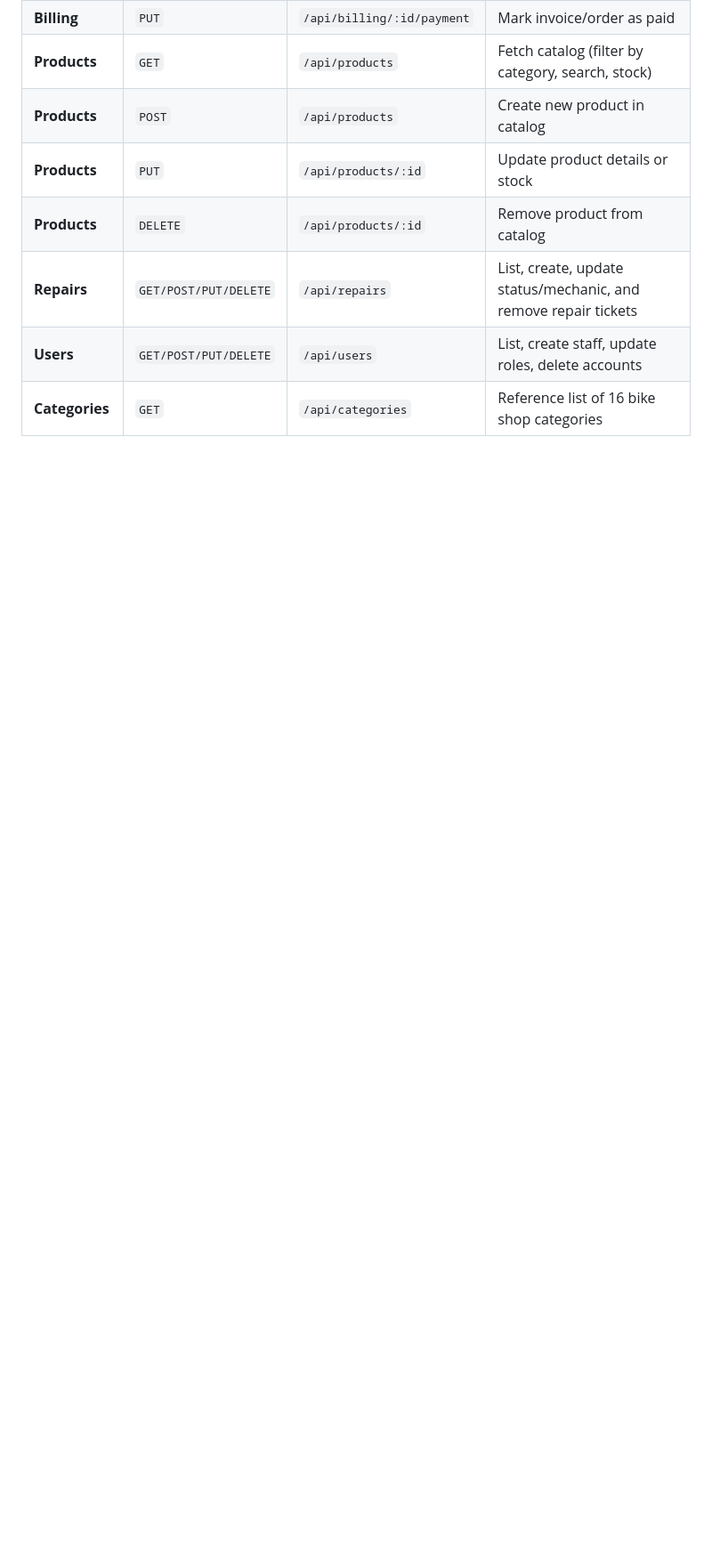
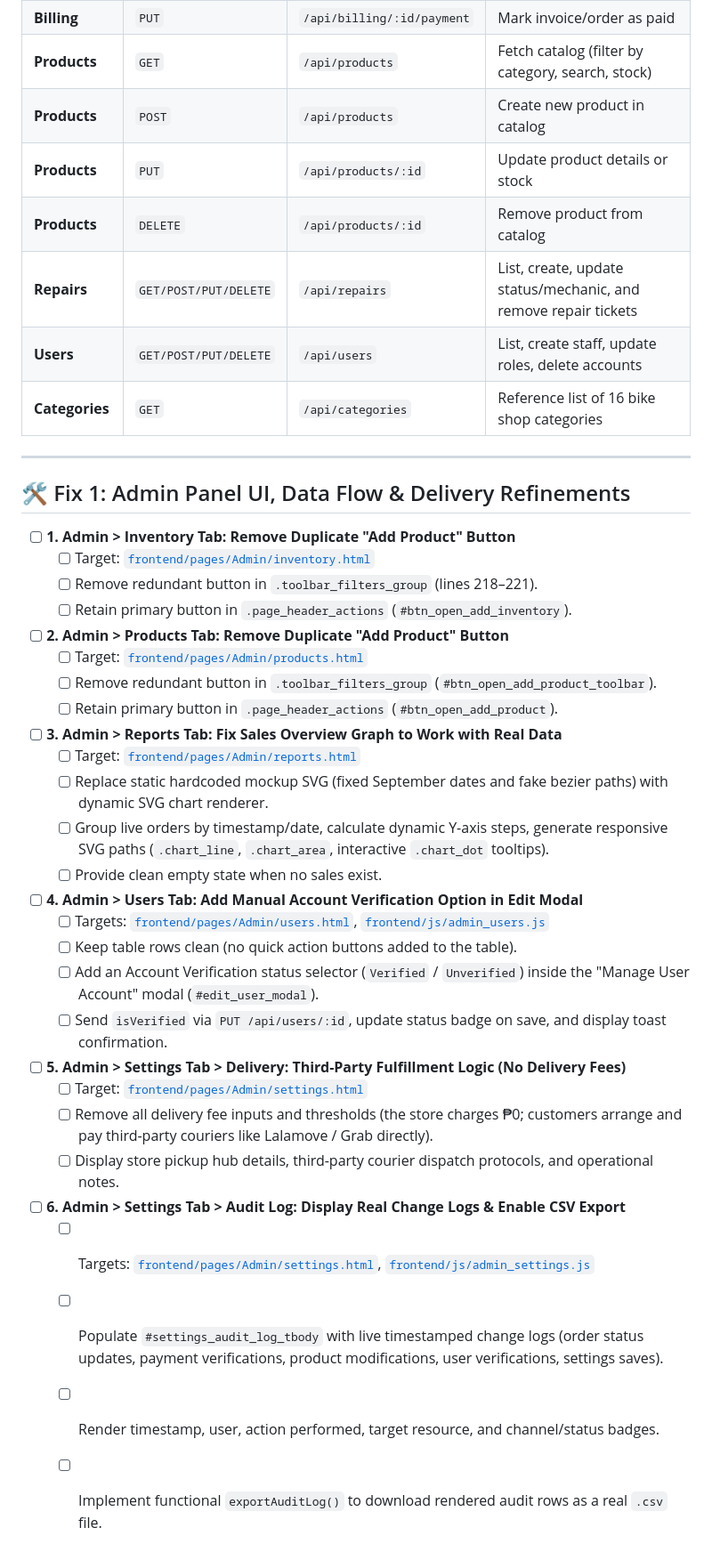
Before and after one commit to Brian-Celon/BICOBS, a Markdown page: TO_DO_ADMIN.md, the part around the change. Shown at 89% size. GitHub-like rendering; blank space fills up the shorter version.

Commit message:
docs(admin): update TO_DO_ADMIN.md with Fix 1 refinements and action items

```diff
--- a/TO_DO_ADMIN.md
+++ b/TO_DO_ADMIN.md
@@ -207,3 +207,40 @@ The following endpoints built in the backend are ready for the admin pages to co
 | **Repairs** | `GET/POST/PUT/DELETE` | `/api/repairs` | List, create, update status/mechanic, and remove repair tickets |
 | **Users** | `GET/POST/PUT/DELETE` | `/api/users` | List, create staff, update roles, delete accounts |
 | **Categories** | `GET` | `/api/categories` | Reference list of 16 bike shop categories |
+
+---
+
+## 🛠️ Fix 1: Admin Panel UI, Data Flow & Delivery Refinements
+
+- [ ] **1. Admin > Inventory Tab: Remove Duplicate "Add Product" Button**
+  - [ ] Target: [`frontend/pages/Admin/inventory.html`](file:///c:/Users/Brian/OneDrive/Documents/BICOBS/frontend/pages/Admin/inventory.html)
+  - [ ] Remove redundant button in `.toolbar_filters_group` (lines 218–221).
+  - [ ] Retain primary button in `.page_header_actions` (`#btn_open_add_inventory`).
+
+- [ ] **2. Admin > Products Tab: Remove Duplicate "Add Product" Button**
+  - [ ] Target: [`frontend/pages/Admin/products.html`](file:///c:/Users/Brian/OneDrive/Documents/BICOBS/frontend/pages/Admin/products.html)
+  - [ ] Remove redundant button in `.toolbar_filters_group` (`#btn_open_add_product_toolbar`).
+  - [ ] Retain primary button in `.page_header_actions` (`#btn_open_add_product`).
+
+- [ ] **3. Admin > Reports Tab: Fix Sales Overview Graph to Work with Real Data**
+  - [ ] Target: [`frontend/pages/Admin/reports.html`](file:///c:/Users/Brian/OneDrive/Documents/BICOBS/frontend/pages/Admin/reports.html)
+  - [ ] Replace static hardcoded mockup SVG (fixed September dates and fake bezier paths) with dynamic SVG chart renderer.
+  - [ ] Group live orders by timestamp/date, calculate dynamic Y-axis steps, generate responsive SVG paths (`.chart_line`, `.chart_area`, interactive `.chart_dot` tooltips).
+  - [ ] Provide clean empty state when no sales exist.
+
+- [ ] **4. Admin > Users Tab: Add Manual Account Verification Option in Edit Modal**
+  - [ ] Targets: [`frontend/pages/Admin/users.html`](file:///c:/Users/Brian/OneDrive/Documents/BICOBS/frontend/pages/Admin/users.html), [`frontend/js/admin_users.js`](file:///c:/Users/Brian/OneDrive/Documents/BICOBS/frontend/js/admin_users.js)
+  - [ ] Keep table rows clean (no quick action buttons added to the table).
+  - [ ] Add an Account Verification status selector (`Verified` / `Unverified`) inside the "Manage User Account" modal (`#edit_user_modal`).
+  - [ ] Send `isVerified` via `PUT /api/users/:id`, update status badge on save, and display toast confirmation.
+
+- [ ] **5. Admin > Settings Tab > Delivery: Third-Party Fulfillment Logic (No Delivery Fees)**
+  - [ ] Target: [`frontend/pages/Admin/settings.html`](file:///c:/Users/Brian/OneDrive/Documents/BICOBS/frontend/pages/Admin/settings.html)
+  - [ ] Remove all delivery fee inputs and thresholds (the store charges ₱0; customers arrange and pay third-party couriers like Lalamove / Grab directly).
+  - [ ] Display store pickup hub details, third-party courier dispatch protocols, and operational notes.
+
+- [ ] **6. Admin > Settings Tab > Audit Log: Display Real Change Logs & Enable CSV Export**
+  - [ ] Targets: [`frontend/pages/Admin/settings.html`](file:///c:/Users/Brian/OneDrive/Documents/BICOBS/frontend/pages/Admin/settings.html), [`frontend/js/admin_settings.js`](file:///c:/Users/Brian/OneDrive/Documents/BICOBS/frontend/js/admin_settings.js)
+  - [ ] Populate `#settings_audit_log_tbody` with live timestamped change logs (order status updates, payment verifications, product modifications, user verifications, settings saves).
+  - [ ] Render timestamp, user, action performed, target resource, and channel/status badges.
+  - [ ] Implement functional `exportAuditLog()` to download rendered audit rows as a real `.csv` file.
```
